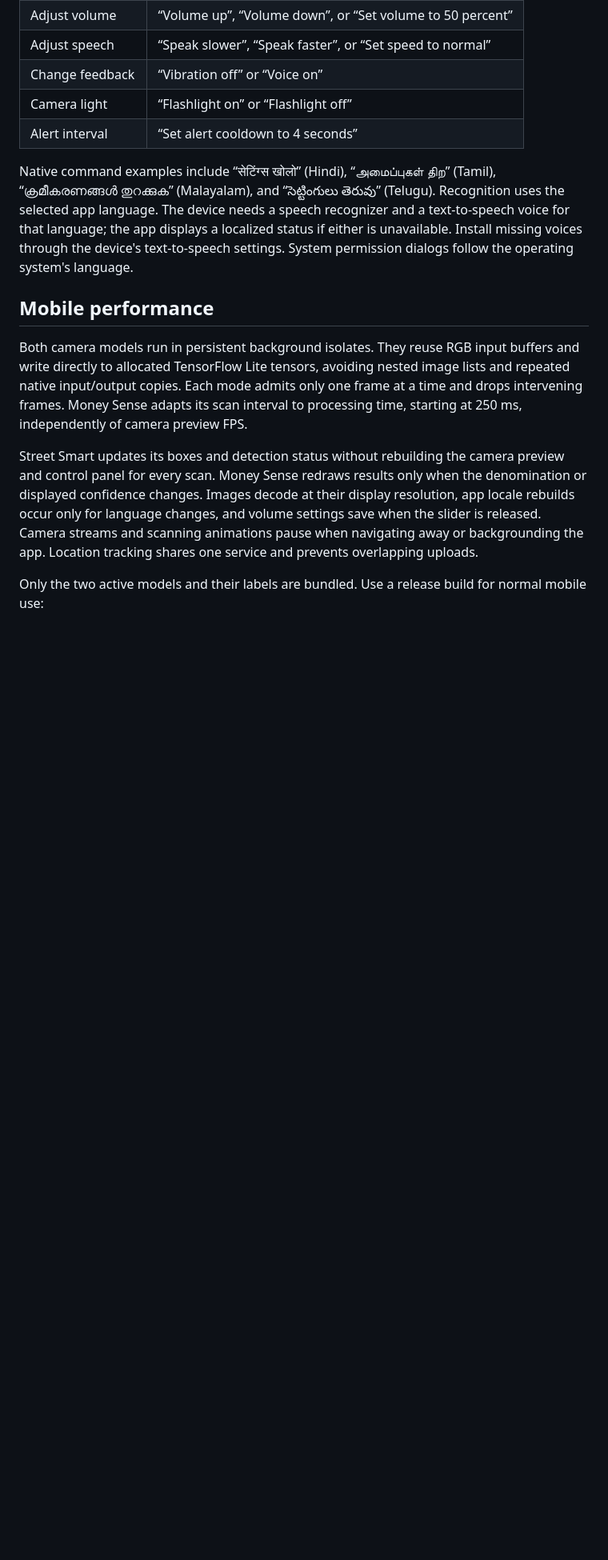
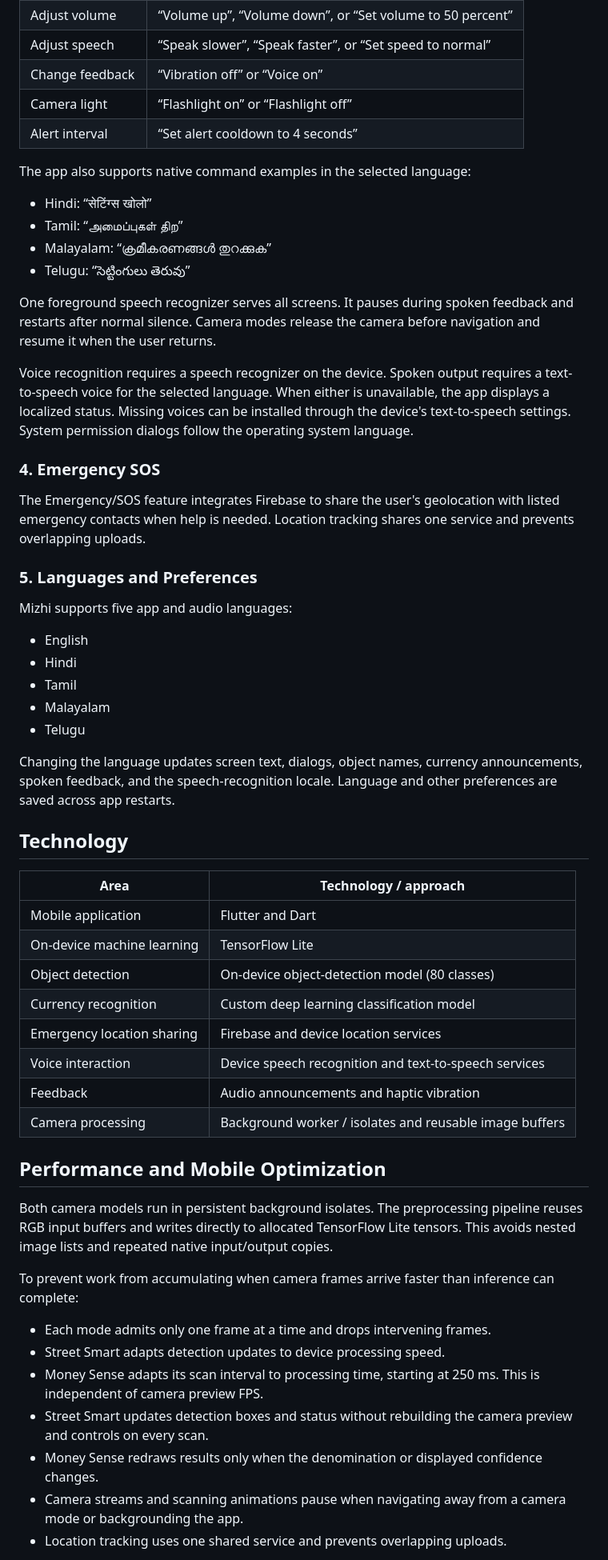
Before and after one commit to sarin-ms/mizhiapp, a Markdown page: README.md, the part around one of its changes. Shown at 80% size. GitHub-like rendering; blank space fills up the shorter version.

```diff
--- a/README.md
+++ b/README.md
@@ -29,12 +59,57 @@ Allow microphone access, then speak a complete command. Tap the microphone to st
 | Camera light | “Flashlight on” or “Flashlight off” |
 | Alert interval | “Set alert cooldown to 4 seconds” |
 
-Native command examples include “सेटिंग्स खोलो” (Hindi), “அமைப்புகள் திற” (Tamil), “ക്രമീകരണങ്ങൾ തുറക്കുക” (Malayalam), and “సెట్టింగులు తెరువు” (Telugu). Recognition uses the selected app language. The device needs a speech recognizer and a text-to-speech voice for that language; the app displays a localized status if either is unavailable. Install missing voices through the device's text-to-speech settings. System permission dialogs follow the operating system's language.
+The app also supports native command examples in the selected language:
 
-## Mobile performance
+- Hindi: “सेटिंग्स खोलो”
+- Tamil: “அமைப்புகள் திற”
+- Malayalam: “ക്രമീകരണങ്ങൾ തുറക്കുക”
+- Telugu: “సెట్టింగులు తెరువు”
 
-Both camera models run in persistent background isolates. They reuse RGB input buffers and write directly to allocated TensorFlow Lite tensors, avoiding nested image lists and repeated native input/output copies. Each mode admits only one frame at a time and drops intervening frames. Money Sense adapts its scan interval to processing time, starting at 250 ms, independently of camera preview FPS.
+One foreground speech recognizer serves all screens. It pauses during spoken feedback and restarts after normal silence. Camera modes release the camera before navigation and resume it when the user returns.
 
-Street Smart updates its boxes and detection status without rebuilding the camera preview and control panel for every scan. Money Sense redraws results only when the denomination or displayed confidence changes. Images decode at their display resolution, app locale rebuilds occur only for language changes, and volume settings save when the slider is released. Camera streams and scanning animations pause when navigating away or backgrounding the app. Location tracking shares one service and prevents overlapping uploads.
+Voice recognition requires a speech recognizer on the device. Spoken output requires a text-to-speech voice for the selected language. When either is unavailable, the app displays a localized status. Missing voices can be installed through the device's text-to-speech settings. System permission dialogs follow the operating system language.
 
-Only the two active models and their labels are bundled. Use a release build for normal mobile use:
+### 4. Emergency SOS
+
+The Emergency/SOS feature integrates Firebase to share the user's geolocation with listed emergency contacts when help is needed. Location tracking shares one service and prevents overlapping uploads.
+
+### 5. Languages and Preferences
+
+Mizhi supports five app and audio languages:
+
+- English
+- Hindi
+- Tamil
+- Malayalam
+- Telugu
+
+Changing the language updates screen text, dialogs, object names, currency announcements, spoken feedback, and the speech-recognition locale. Language and other preferences are saved across app restarts.
+
+## Technology
+
+| Area | Technology / approach |
+| --- | --- |
+| Mobile application | Flutter and Dart |
+| On-device machine learning | TensorFlow Lite |
+| Object detection | On-device object-detection model (80 classes) |
+| Currency recognition | Custom deep learning classification model |
+| Emergency location sharing | Firebase and device location services |
+| Voice interaction | Device speech recognition and text-to-speech services |
+| Feedback | Audio announcements and haptic vibration |
+| Camera processing | Background worker / isolates and reusable image buffers |
+
+## Performance and Mobile Optimization
+
+Both camera models run in persistent background isolates. The preprocessing pipeline reuses RGB input buffers and writes directly to allocated TensorFlow Lite tensors. This avoids nested image lists and repeated native input/output copies.
+
+To prevent work from accumulating when camera frames arrive faster than inference can complete:
+
+- Each mode admits only one frame at a time and drops intervening frames.
+- Street Smart adapts detection updates to device processing speed.
+- Money Sense adapts its scan interval to processing time, starting at 250 ms. This is independent of camera preview FPS.
+- Street Smart updates detection boxes and status without rebuilding the camera preview and controls on every scan.
+- Money Sense redraws results only when the denomination or displayed confidence changes.
+- Camera streams and scanning animations pause when navigating away from a camera mode or backgrounding the app.
+- Location tracking uses one shared service and prevents overlapping uploads.
+
```
Also changed, not shown: other parts of README.md (+149 -76 lines).
